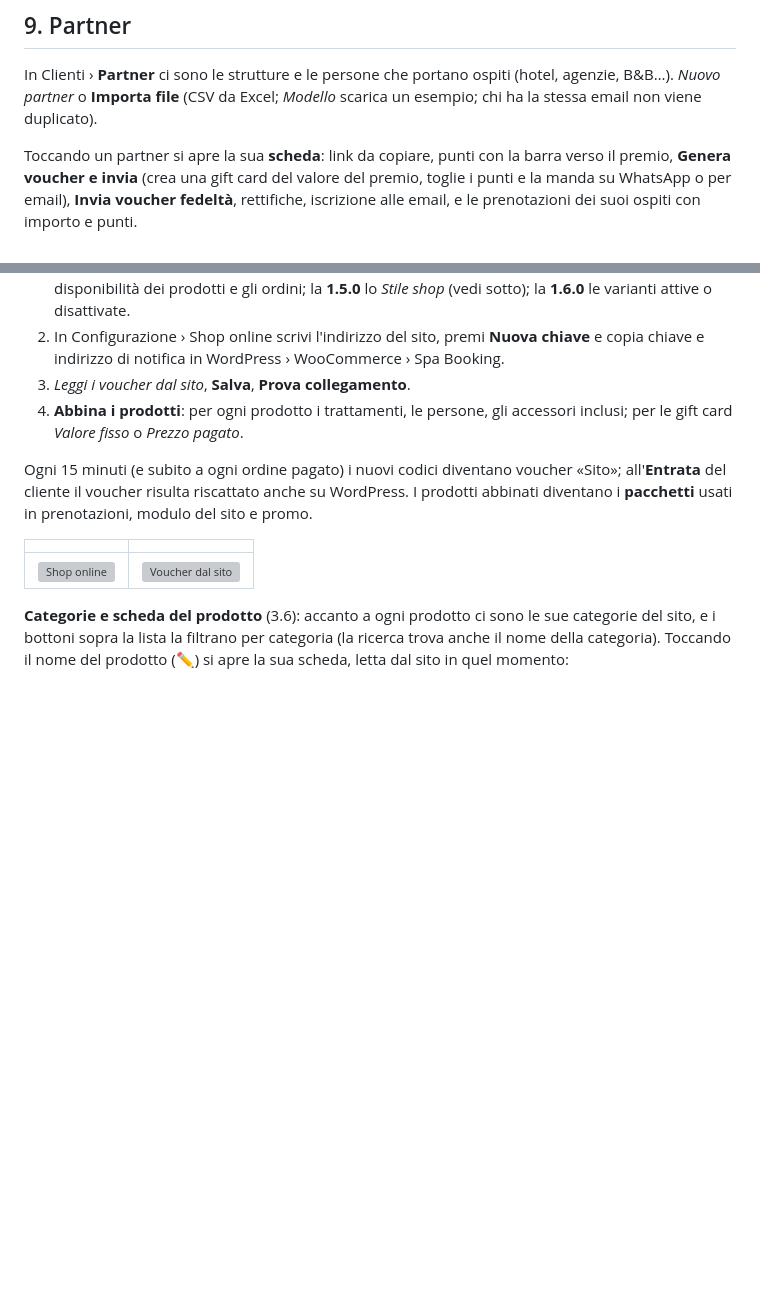
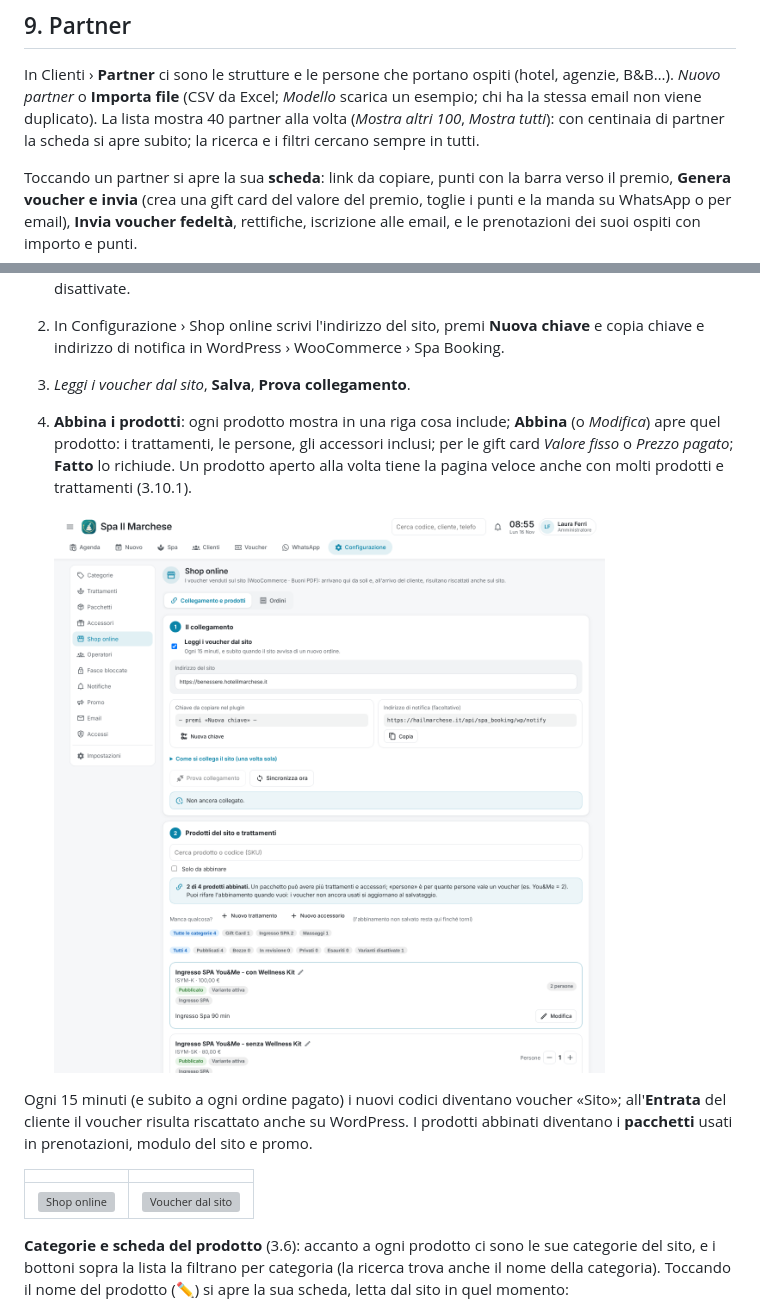
Before and after one commit to stepsolar/ha-spa-booking, a Markdown page: docs/GUIDA.md, 2 parts joined by grey strips. Rendered like a GitHub page; pictures changed too: docs/anteprime/118-shop-compatto.png (added); blank space fills up the shorter version; grey boxes are pictures that could not be loaded.

```diff
--- a/docs/GUIDA.md
+++ b/docs/GUIDA.md
@@ -399,7 +399,9 @@ persona.
 In Clienti › **Partner** ci sono le strutture e le persone che portano
 ospiti (hotel, agenzie, B&B…). *Nuovo partner* o **Importa file** (CSV da
 Excel; *Modello* scarica un esempio; chi ha la stessa email non viene
-duplicato).
+duplicato). La lista mostra 40 partner alla volta (*Mostra altri 100*,
+*Mostra tutti*): con centinaia di partner la scheda si apre subito; la
+ricerca e i filtri cercano sempre in tutti.
 
 Toccando un partner si apre la sua **scheda**: link da copiare, punti con la
 barra verso il premio, **Genera voucher e invia** (crea una gift card del
@@ -790,8 +792,13 @@ Booking da soli.
    **Nuova chiave** e copia chiave e indirizzo di notifica in WordPress ›
    WooCommerce › Spa Booking.
 3. *Leggi i voucher dal sito*, **Salva**, **Prova collegamento**.
-4. **Abbina i prodotti**: per ogni prodotto i trattamenti, le persone, gli
-   accessori inclusi; per le gift card *Valore fisso* o *Prezzo pagato*.
+4. **Abbina i prodotti**: ogni prodotto mostra in una riga cosa include;
+   **Abbina** (o *Modifica*) apre quel prodotto: i trattamenti, le persone,
+   gli accessori inclusi; per le gift card *Valore fisso* o *Prezzo pagato*;
+   **Fatto** lo richiude. Un prodotto aperto alla volta tiene la pagina
+   veloce anche con molti prodotti e trattamenti (3.10.1).
+
+   ![Prodotti in righe compatte](anteprime/118-shop-compatto.png)
 
 Ogni 15 minuti (e subito a ogni ordine pagato) i nuovi codici diventano
 voucher «Sito»; all'**Entrata** del cliente il voucher risulta riscattato
```
Also changed, not shown: README.md (+10 -0 lines), 3 other files.
